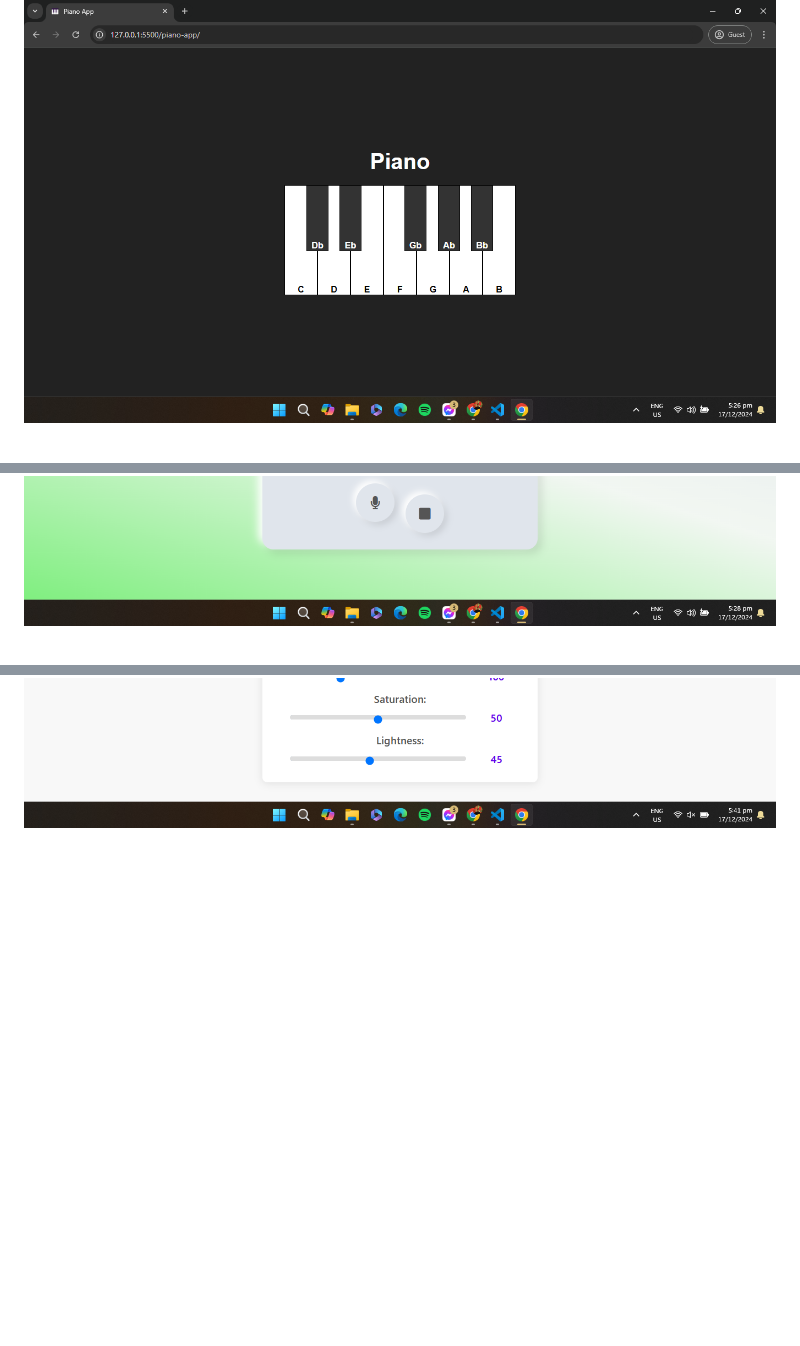
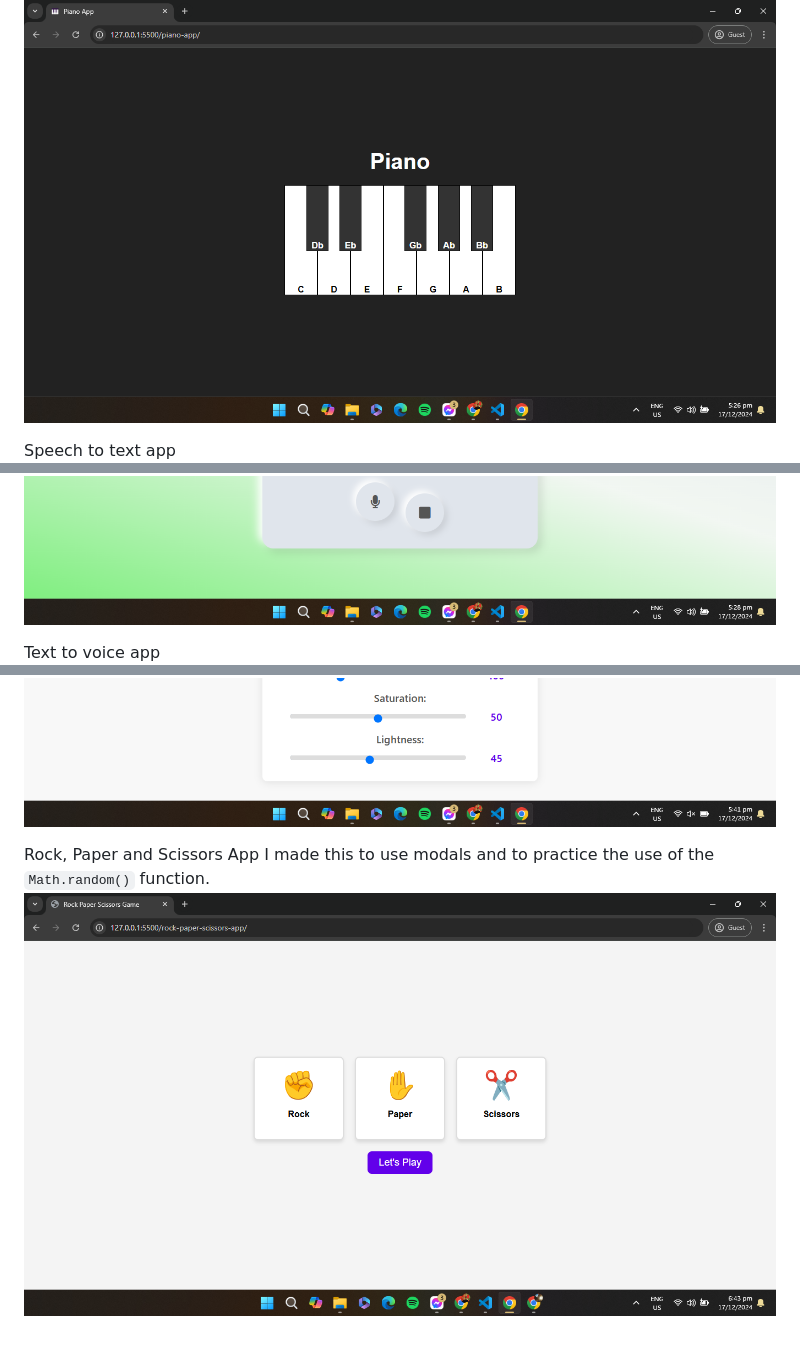
Before and after one commit to max31337/html-css-js, a Markdown page: README.md, 3 parts joined by grey strips. GitHub-like rendering; pictures changed too: project-images/rock-paper-scissors-app.png (added); blank space fills up the shorter version.

Commit message:
rock-paper-scissors-app ✊

```diff
--- a/README.md
+++ b/README.md
@@ -5,3 +5,7 @@ piano app
 ![piano-app ](https://github.com/max31337/html-css-js/blob/main/project-images/piano-app.png?raw=true)
+
+Speech to text app
 ![speech-to-text-app ](https://github.com/max31337/html-css-js/blob/main/project-images/speech-to-text-app.png?raw=true)
+
+Text to voice app
 ![text-to-voice-app ](https://github.com/max31337/html-css-js/blob/main/project-images/text-to-voice-app.png?raw=true)
@@ -10 +19,5 @@ piano app
 ![hsl-color-generator-app ](https://github.com/max31337/html-css-js/blob/main/project-images/hsl-color-generator-app.png?raw=true)
+
+Rock, Paper and Scissors App
+I made this to use modals and to practice the use of the `Math.random()` function.
+![rock-paper-scissors-app ](https://github.com/max31337/html-css-js/blob/main/project-images/rock-paper-scissors-app.png?raw=true)
```
Also changed, not shown: other parts of README.md (+6 -1 lines), 3 other files.
